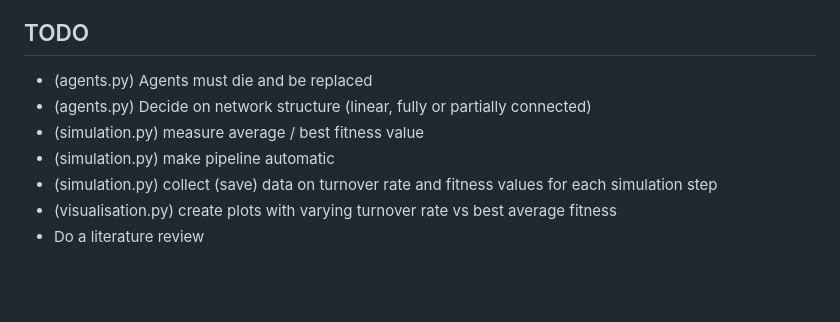
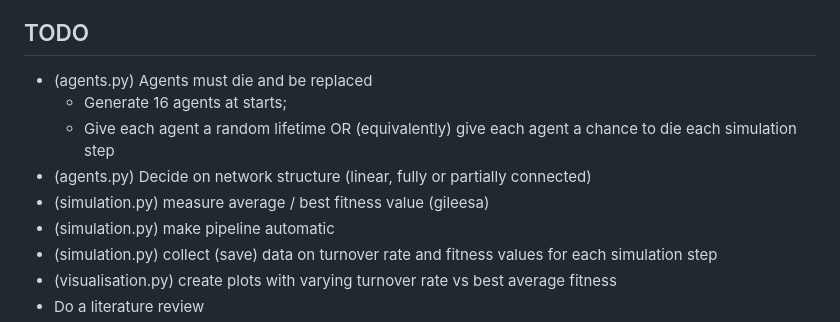
Before and after one commit to Black-Sea0/Complex_system_sim, a Markdown page: README.md, the part around the change. Rendered like a GitHub page; blank space fills up the shorter version.

Commit message:
Update TODO list in README.md with new tasks

```diff
--- a/README.md
+++ b/README.md
@@ -18,8 +18,10 @@ Akçakır, G., Lang, J.C. & Lamberson, P.J. Copy or collaborate? How networks im
 ## TODO
 
 - (agents.py) Agents must die and be replaced
+  - Generate 16 agents at starts;
+  - Give each agent a random lifetime OR (equivalently) give each agent a chance to die each simulation step
 - (agents.py) Decide on network structure (linear, fully or partially connected)
-- (simulation.py) measure average / best fitness value
+- (simulation.py) measure average / best fitness value (gileesa)
 - (simulation.py) make pipeline automatic
 - (simulation.py) collect (save) data on turnover rate and fitness values for each simulation step
 - (visualisation.py) create plots with varying turnover rate vs best average fitness
```
